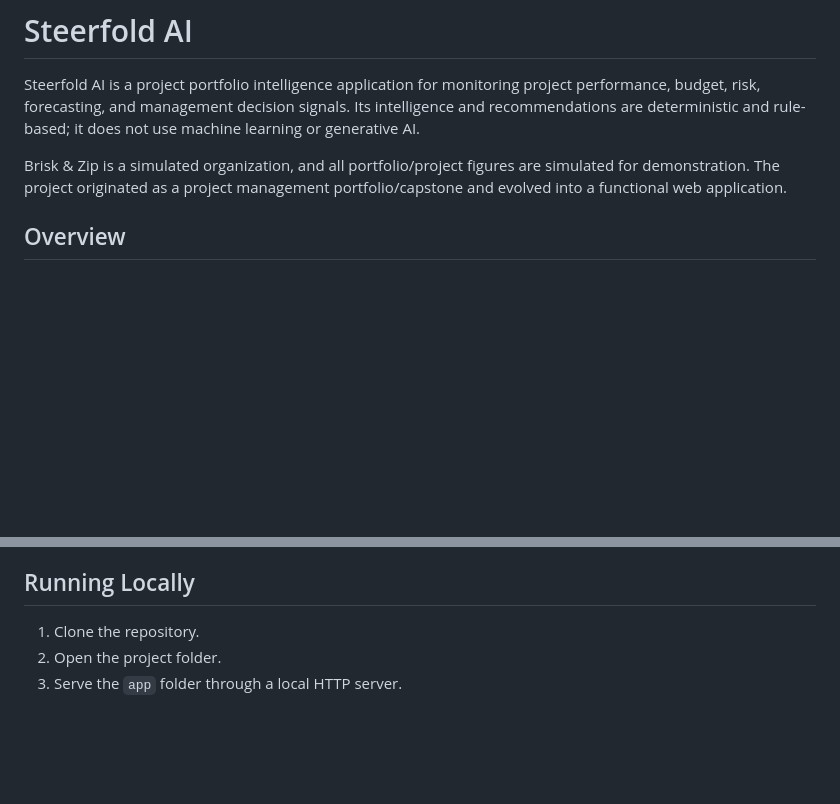
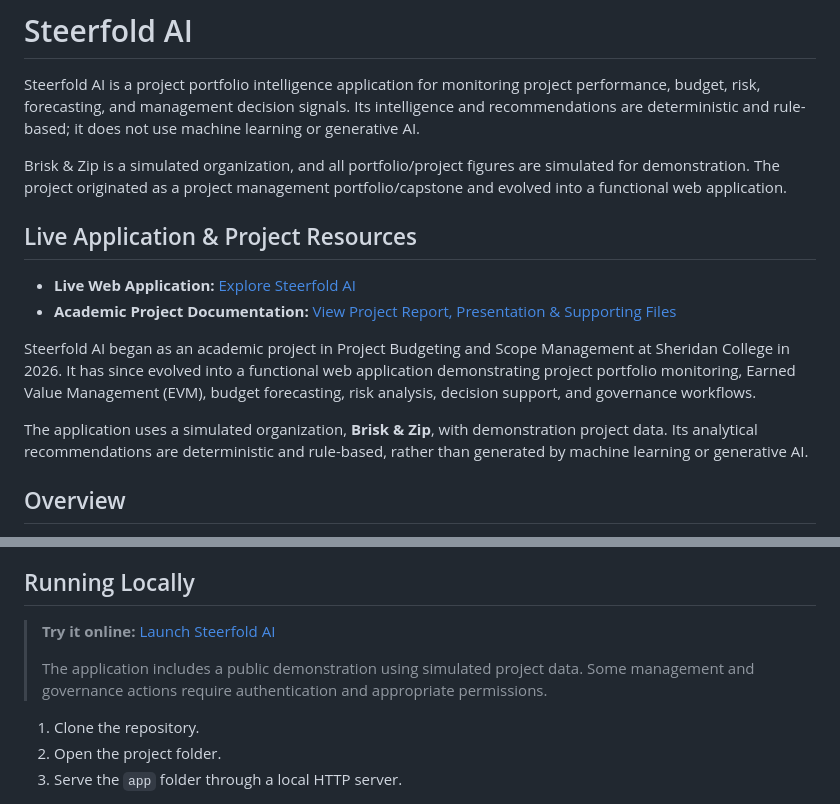
Before and after one commit to thisisadelakun/steerfold-ai, a Markdown page: README.md, 2 parts joined by grey strips. Rendered like a GitHub page; blank space fills up the shorter version.

Commit message:
Update README with live app link and project resources
Added live application link and project resources to README.

```diff
--- a/README.md
+++ b/README.md
@@ -3,6 +3,15 @@
 Steerfold AI is a project portfolio intelligence application for monitoring project performance, budget, risk, forecasting, and management decision signals. Its intelligence and recommendations are deterministic and rule-based; it does not use machine learning or generative AI.
 
 Brisk & Zip is a simulated organization, and all portfolio/project figures are simulated for demonstration. The project originated as a project management portfolio/capstone and evolved into a functional web application.
+
+## Live Application & Project Resources
+
+- **Live Web Application:** [Explore Steerfold AI](https://steerfold-ai.netlify.app/)
+- **Academic Project Documentation:** [View Project Report, Presentation & Supporting Files](https://drive.google.com/drive/folders/1tmkFOgjFuHY6ixDNzbl6fOnClv0n8bYN?usp=sharing)
+
+Steerfold AI began as an academic project in Project Budgeting and Scope Management at Sheridan College in 2026. It has since evolved into a functional web application demonstrating project portfolio monitoring, Earned Value Management (EVM), budget forecasting, risk analysis, decision support, and governance workflows.
+
+The application uses a simulated organization, **Brisk & Zip**, with demonstration project data. Its analytical recommendations are deterministic and rule-based, rather than generated by machine learning or generative AI.
 
 ## Overview
 
@@ -81,6 +90,10 @@ The app calculates and displays common project performance and forecasting indic
 - TCPI
 
 ## Running Locally
+
+> **Try it online:** [Launch Steerfold AI](https://steerfold-ai.netlify.app/)
+>
+> The application includes a public demonstration using simulated project data. Some management and governance actions require authentication and appropriate permissions.
 
 1. Clone the repository.
 2. Open the project folder.
```
